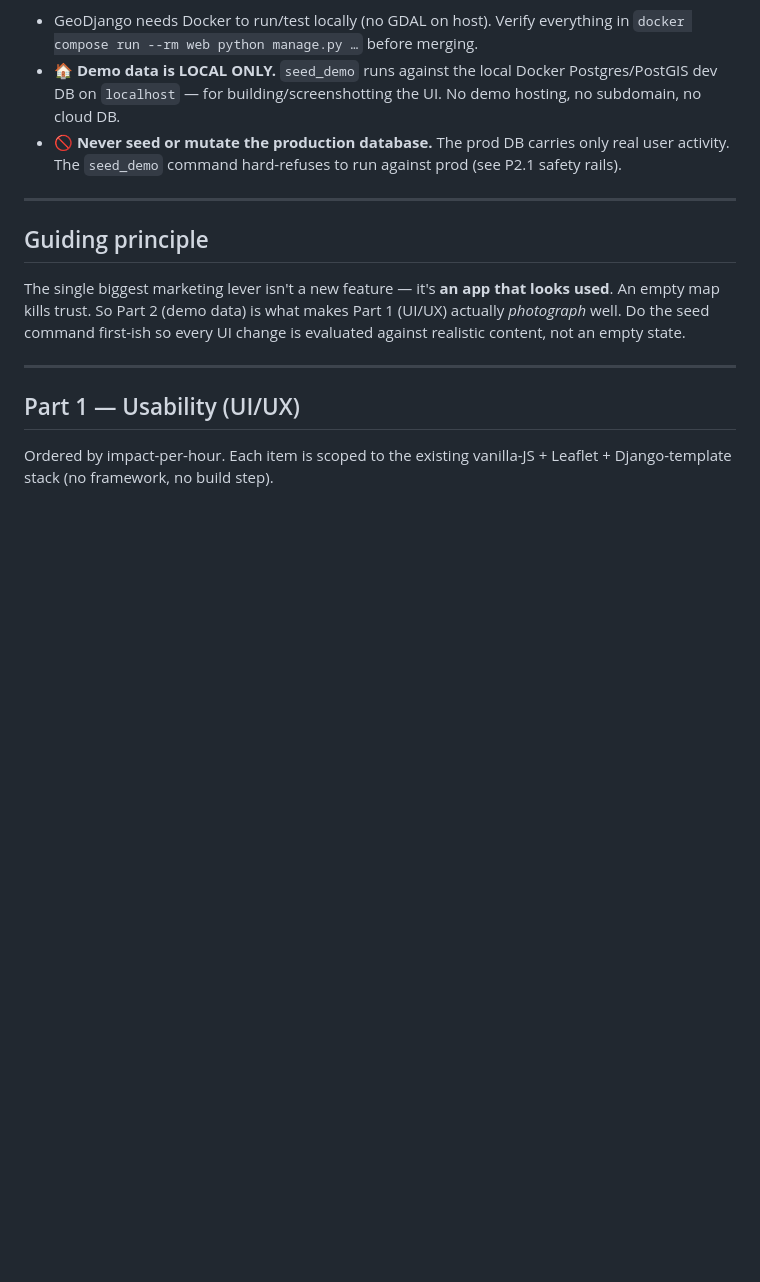
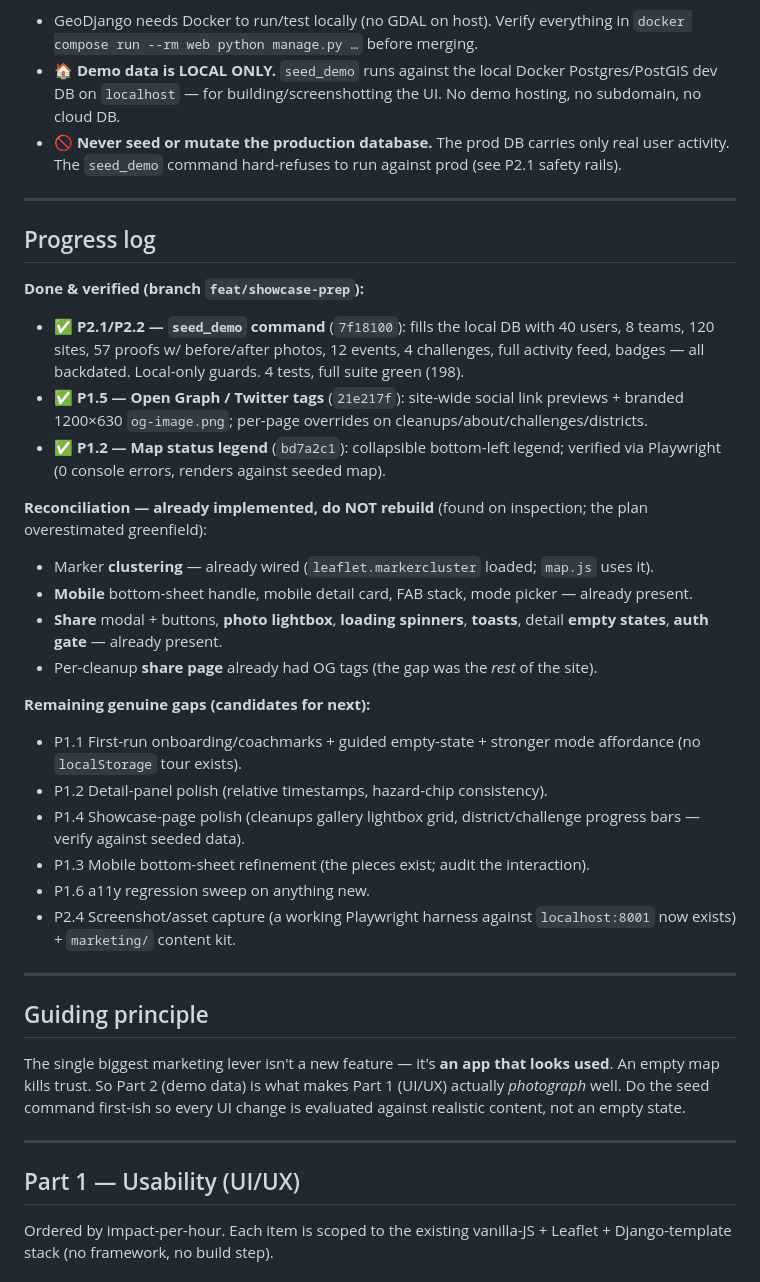
Before and after one commit to Brlaney/UC_CleanUp, a Markdown page: 7_1_26_Plan.md, the part around the change. Drawn GitHub-style; blank space fills up the shorter version.

Commit message:
docs: log implementation progress + reconcile plan with existing features
Record the three shipped increments (seed_demo, OG tags, map legend) and note
which planned Part-1 items already exist in the codebase (clustering, mobile
sheet, share, lightbox, empty states) so we don't rebuild them.

Co-Authored-By: Claude Opus 4.8 <noreply@anthropic.com>

```diff
--- a/7_1_26_Plan.md
+++ b/7_1_26_Plan.md
@@ -6,6 +6,29 @@
 - GeoDjango needs Docker to run/test locally (no GDAL on host). Verify everything in `docker compose run --rm web python manage.py …` before merging.
 - 🏠 **Demo data is LOCAL ONLY.** `seed_demo` runs against the local Docker Postgres/PostGIS dev DB on `localhost` — for building/screenshotting the UI. No demo hosting, no subdomain, no cloud DB.
 - 🚫 **Never seed or mutate the production database.** The prod DB carries only real user activity. The `seed_demo` command hard-refuses to run against prod (see P2.1 safety rails).
+
+---
+
+## Progress log
+
+**Done & verified (branch `feat/showcase-prep`):**
+- ✅ **P2.1/P2.2 — `seed_demo` command** (`7f18100`): fills the local DB with 40 users, 8 teams, 120 sites, 57 proofs w/ before/after photos, 12 events, 4 challenges, full activity feed, badges — all backdated. Local-only guards. 4 tests, full suite green (198).
+- ✅ **P1.5 — Open Graph / Twitter tags** (`21e217f`): site-wide social link previews + branded 1200×630 `og-image.png`; per-page overrides on cleanups/about/challenges/districts.
+- ✅ **P1.2 — Map status legend** (`bd7a2c1`): collapsible bottom-left legend; verified via Playwright (0 console errors, renders against seeded map).
+
+**Reconciliation — already implemented, do NOT rebuild** (found on inspection; the plan overestimated greenfield):
+- Marker **clustering** — already wired (`leaflet.markercluster` loaded; `map.js` uses it).
+- **Mobile** bottom-sheet handle, mobile detail card, FAB stack, mode picker — already present.
+- **Share** modal + buttons, **photo lightbox**, **loading spinners**, **toasts**, detail **empty states**, **auth gate** — already present.
+- Per-cleanup **share page** already had OG tags (the gap was the *rest* of the site).
+
+**Remaining genuine gaps (candidates for next):**
+- P1.1 First-run onboarding/coachmarks + guided empty-state + stronger mode affordance (no `localStorage` tour exists).
+- P1.2 Detail-panel polish (relative timestamps, hazard-chip consistency).
+- P1.4 Showcase-page polish (cleanups gallery lightbox grid, district/challenge progress bars — verify against seeded data).
+- P1.3 Mobile bottom-sheet refinement (the pieces exist; audit the interaction).
+- P1.6 a11y regression sweep on anything new.
+- P2.4 Screenshot/asset capture (a working Playwright harness against `localhost:8001` now exists) + `marketing/` content kit.
 
 ---
 
```
